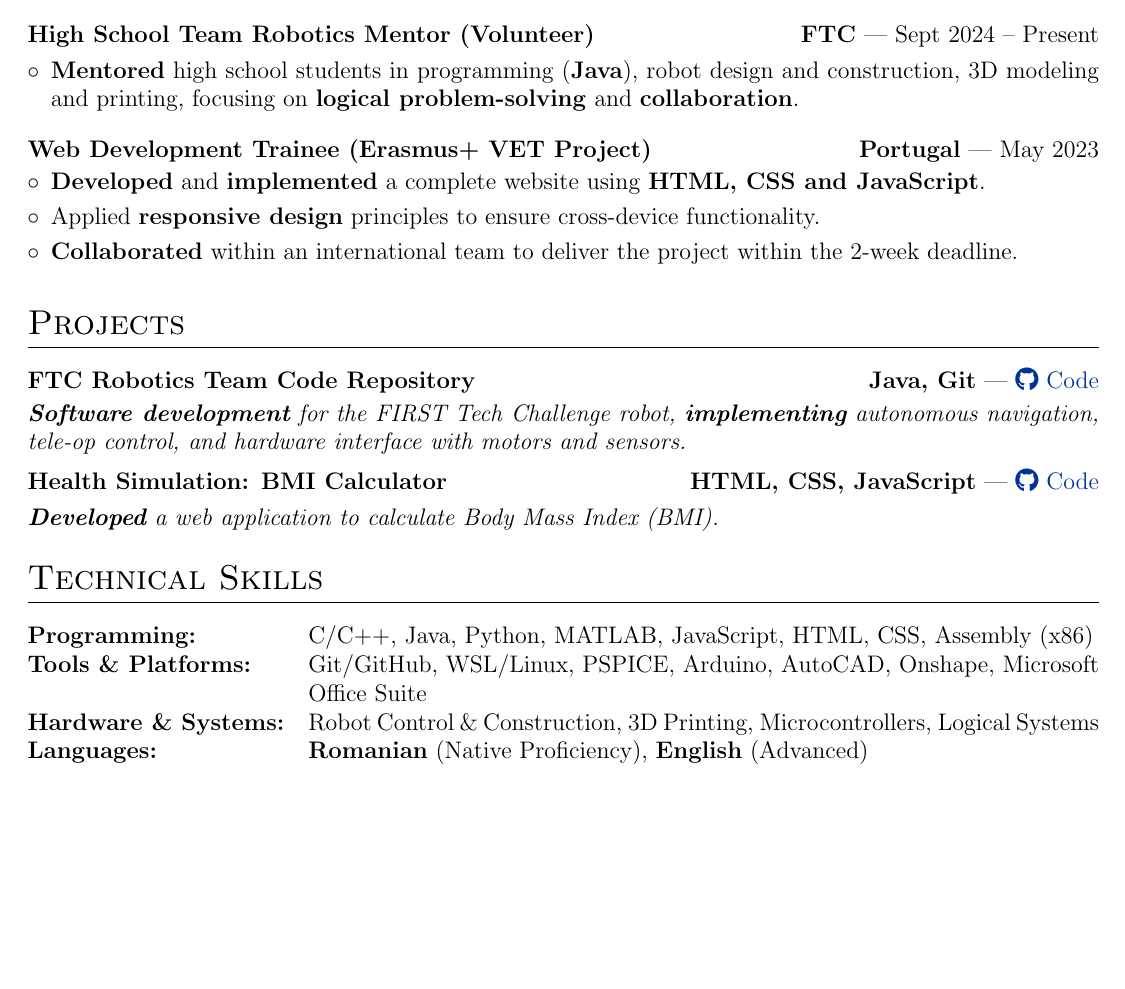
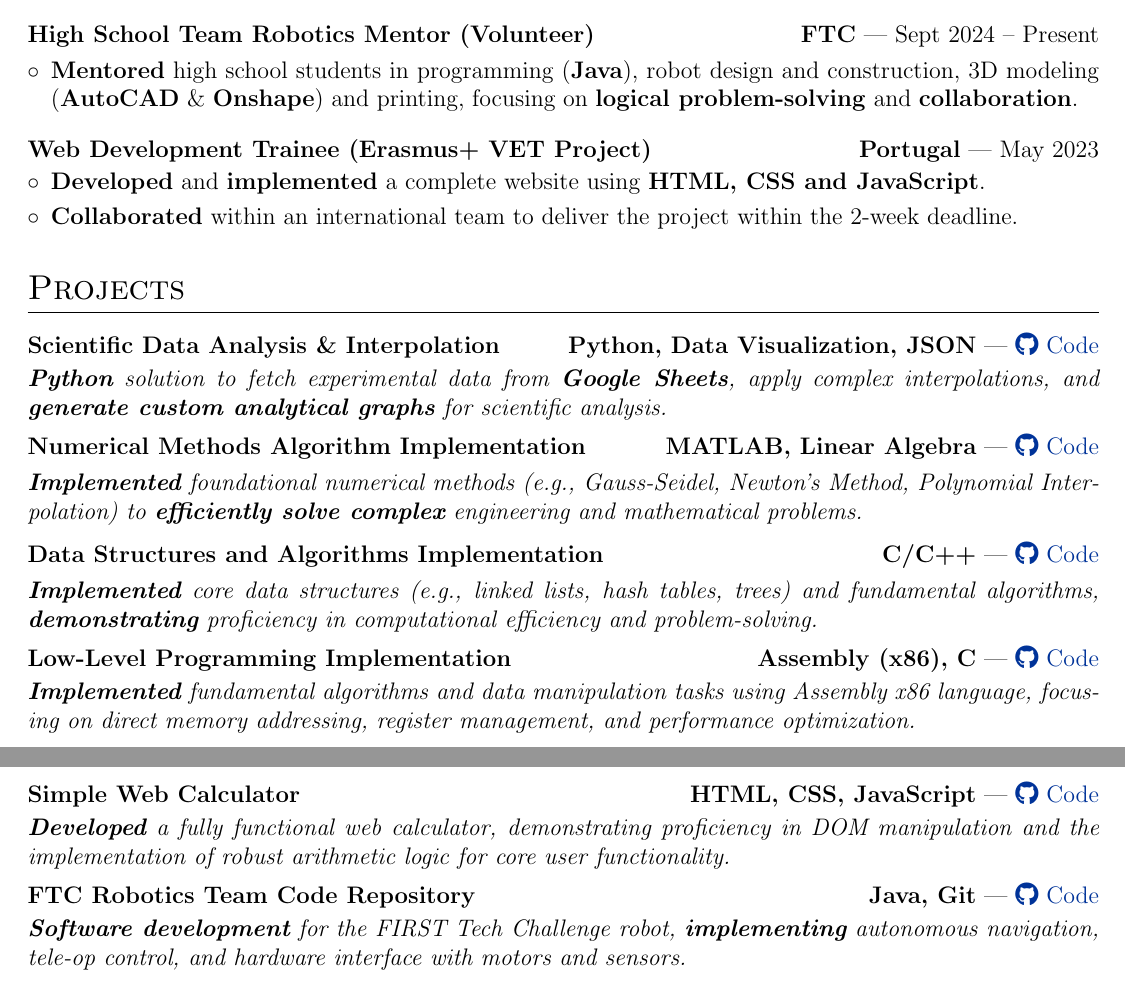
Before and after one commit to raavar/CV, a LaTeX CV (cv.tex): part of the page before the commit and two parts of pages 1 and 2 of 2 after it, the two joined at a grey line, cut so that both start at the same text, the shorter picture padded with empty space. Compiled offline with pdfLaTeX.

Commit message:
adding more projects

```diff
--- a/cv.tex
+++ b/cv.tex
@@ -157,12 +157,11 @@
 \end{joblong}
 
 \begin{joblong}{\textbf{High School Team Robotics Mentor} (Volunteer)}{\textbf{FTC} | Sept 2024 – Present}
-\item \textbf{Mentored} high school students in programming (\textbf{Java}), robot design and construction, 3D modeling and printing, focusing on \textbf{logical problem-solving} and \textbf{collaboration}.
+\item \textbf{Mentored} high school students in programming (\textbf{Java}), robot design and construction, 3D modeling (\textbf{AutoCAD} \& \textbf{Onshape}) and printing, focusing on \textbf{logical problem-solving} and \textbf{collaboration}.
 \end{joblong}
 
 \begin{joblong}{\textbf{Web Development Trainee} (Erasmus+ VET Project)}{\textbf{Portugal} | May 2023}
 \item \textbf{Developed} and \textbf{implemented} a complete website using \textbf{HTML, CSS and JavaScript}.
-\item Applied \textbf{responsive design} principles to ensure cross-device functionality.
 \item \textbf{Collaborated} within an international team to deliver the project within the 2-week deadline.
 \end{joblong}
 
@@ -171,25 +170,29 @@
 %----------------------------------------------------------------------------------------
 \section{Projects}
 
+\begin{jobshort}{\textbf{Scientific Data Analysis \& Interpolation}}{\textbf{Python, Data Visualization, JSON} | \href{https://github.com/raavar/Fizica}{\faGithub\ Code}}
+\textit{\textbf{Python} solution to fetch experimental data from \textbf{Google Sheets}, apply complex interpolations, and \textbf{generate custom analytical graphs} for scientific analysis.}
+\end{jobshort}
+
+\begin{jobshort}{\textbf{Numerical Methods Algorithm Implementation}}{\textbf{MATLAB, Linear Algebra} | \href{https://github.com/raavar/MN}{\faGithub\ Code}}
+\textit{\textbf{Implemented} foundational numerical methods (e.g., Gauss-Seidel, Newton's Method, Polynomial Interpolation) to \textbf{efficiently solve complex} engineering and mathematical problems.}
+\end{jobshort}
+
+\begin{jobshort}{\textbf{Data Structures and Algorithms Implementation}}{\textbf{C/C++} | \href{https://github.com/raavar/SDA}{\faGithub\ Code}}
+\textit{\textbf{Implemented} core data structures (e.g., linked lists, hash tables, trees) and fundamental algorithms, \textbf{demonstrating} proficiency in computational efficiency and problem-solving.}
+\end{jobshort}
+
+\begin{jobshort}{\textbf{Low-Level Programming Implementation}}{\textbf{Assembly (x86), C} | \href{https://github.com/raavar/PCLP2}{\faGithub\ Code}}
+\textit{\textbf{Implemented} fundamental algorithms and data manipulation tasks using Assembly x86 language, focusing on direct memory addressing, register management, and performance optimization.}
+\end{jobshort}
+
+\begin{jobshort}{\textbf{Simple Web Calculator}}{\textbf{HTML, CSS, JavaScript} | \href{https://github.com/raavar/simple-calculator}{\faGithub\ Code}}
+\textit{\textbf{Developed} a fully functional web calculator, demonstrating proficiency in DOM manipulation and the implementation of robust arithmetic logic for core user functionality.}
+\end{jobshort}
+
 \begin{jobshort}{\textbf{FTC Robotics Team Code Repository}}{\textbf{Java, Git} | \href{https://github.com/raavar/FTC-21030-Robot-Code}{\faGithub\ Code}}
 \textit{\textbf{Software development} for the FIRST Tech Challenge robot, \textbf{implementing} autonomous navigation, tele-op control, and hardware interface with motors and sensors.}
 \end{jobshort}
-
-\begin{jobshort}{\textbf{Health Simulation: BMI Calculator}}{\textbf{HTML, CSS, JavaScript} | \href{https://github.com/raavar/project-health-simulation}{\faGithub\ Code}}
-\textit{\textbf{Developed} a web application to calculate Body Mass Index (BMI).}
-\end{jobshort}
-
-%----------------------------------------------------------------------------------------
-% TECHNICAL SKILLS
-%----------------------------------------------------------------------------------------
-\section{Technical Skills}
-
-\begin{tabularx}{\linewidth}{@{}l X@{}}
-\textbf{Programming:} & \normalsize{C/C++, Java, Python, MATLAB, JavaScript, HTML, CSS, Assembly (x86)} \\
-\textbf{Tools \& Platforms:} & \normalsize{Git/GitHub, WSL/Linux, PSPICE, Arduino, AutoCAD, Onshape, Microsoft Office Suite} \\
-\textbf{Hardware \& Systems:} & \normalsize{Robot Control \& Construction, 3D Printing, Microcontrollers, Logical Systems} \\
-\textbf{Languages:} & \normalsize{\textbf{Romanian} (Native Proficiency), \textbf{English} (Advanced)}
-\end{tabularx}
 
 % \vfill
 % \center{\footnotesize Last updated: \today}
```
